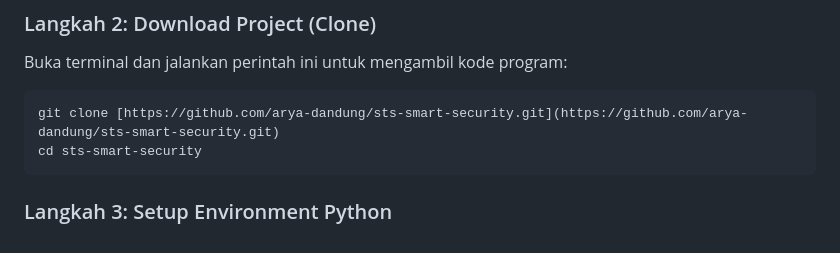
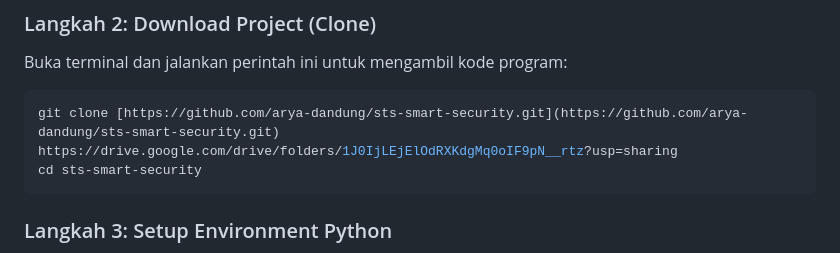
Before and after one commit to arya-dandung/sts-smart-security, a Markdown page: Readme.md, the part around the change. Drawn GitHub-style.

````diff
--- a/Readme.md
+++ b/Readme.md
@@ -61,6 +61,7 @@ Buka terminal dan jalankan perintah ini untuk mengambil kode program:
 
 ```bash
 git clone [https://github.com/arya-dandung/sts-smart-security.git](https://github.com/arya-dandung/sts-smart-security.git)
+https://drive.google.com/drive/folders/1J0IjLEjElOdRXKdgMq0oIF9pN__rtz?usp=sharing
 cd sts-smart-security
 ```
 ### Langkah 3: Setup Environment Python
````
